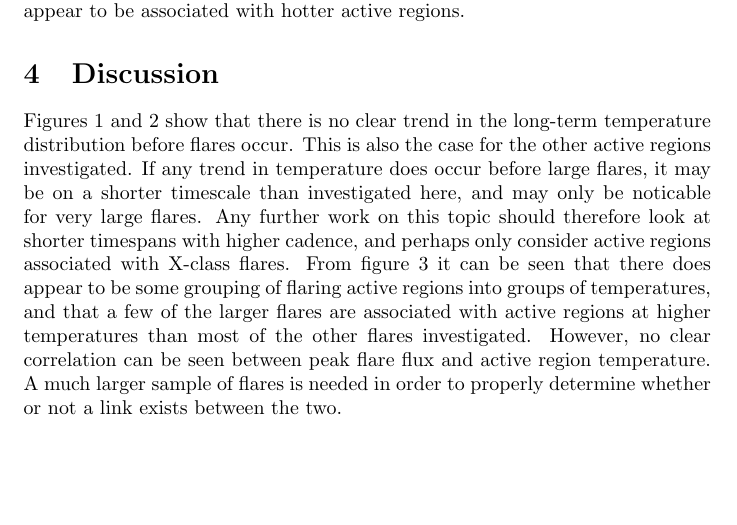
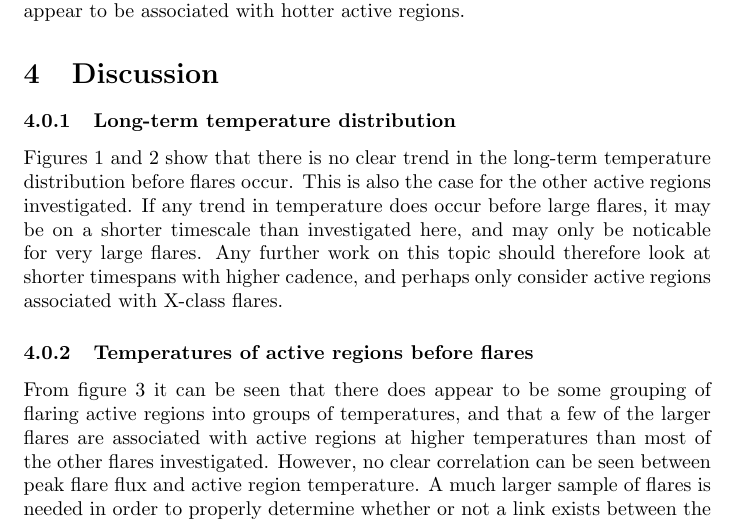
Before and after one commit to SolarDrew/statistical_challenges_in_SIP, a LaTeX document (paper.tex): part of page 3 of 3, cut so that both start at the same text, the shorter picture padded with empty space. Compiled offline with pdfLaTeX.

Commit message:
More minor changes

```diff
--- a/paper.tex
+++ b/paper.tex
@@ -65,9 +65,13 @@ However, the strongest flares observed do appear to be associated with hotter ac
 
 %===========================================================================
 \section{Discussion}
+
+\subsubsection{Long-term temperature distribution}
 Figures 1 and 2 show that there is no clear trend in the long-term temperature distribution before flares occur.
 This is also the case for the other active regions investigated. If any trend in temperature does occur before large flares, it may be on a shorter timescale than investigated here, and may only be noticable for very large flares.
 Any further work on this topic should therefore look at shorter timespans with higher cadence, and perhaps only consider active regions associated with X-class flares.
+
+\subsubsection{Temperatures of active regions before flares}
 From figure 3 it can be seen that there does appear to be some grouping of flaring active regions into groups of temperatures, and that a few of the larger flares are associated with active regions at higher temperatures than most of the other flares investigated.
 However, no clear correlation can be seen between peak flare flux and active region temperature.
 A much larger sample of flares is needed in order to properly determine whether or not a link exists between the two.
```
